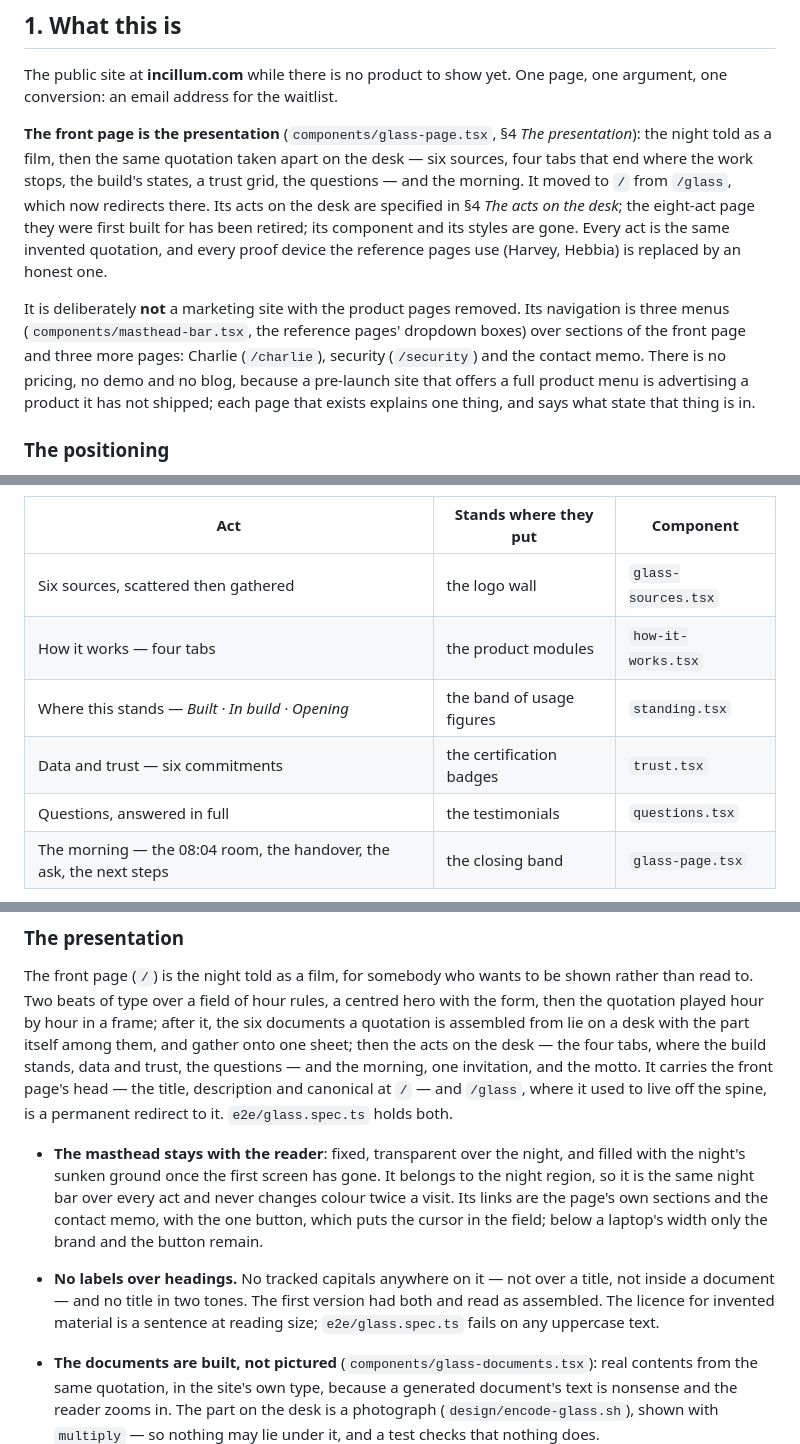
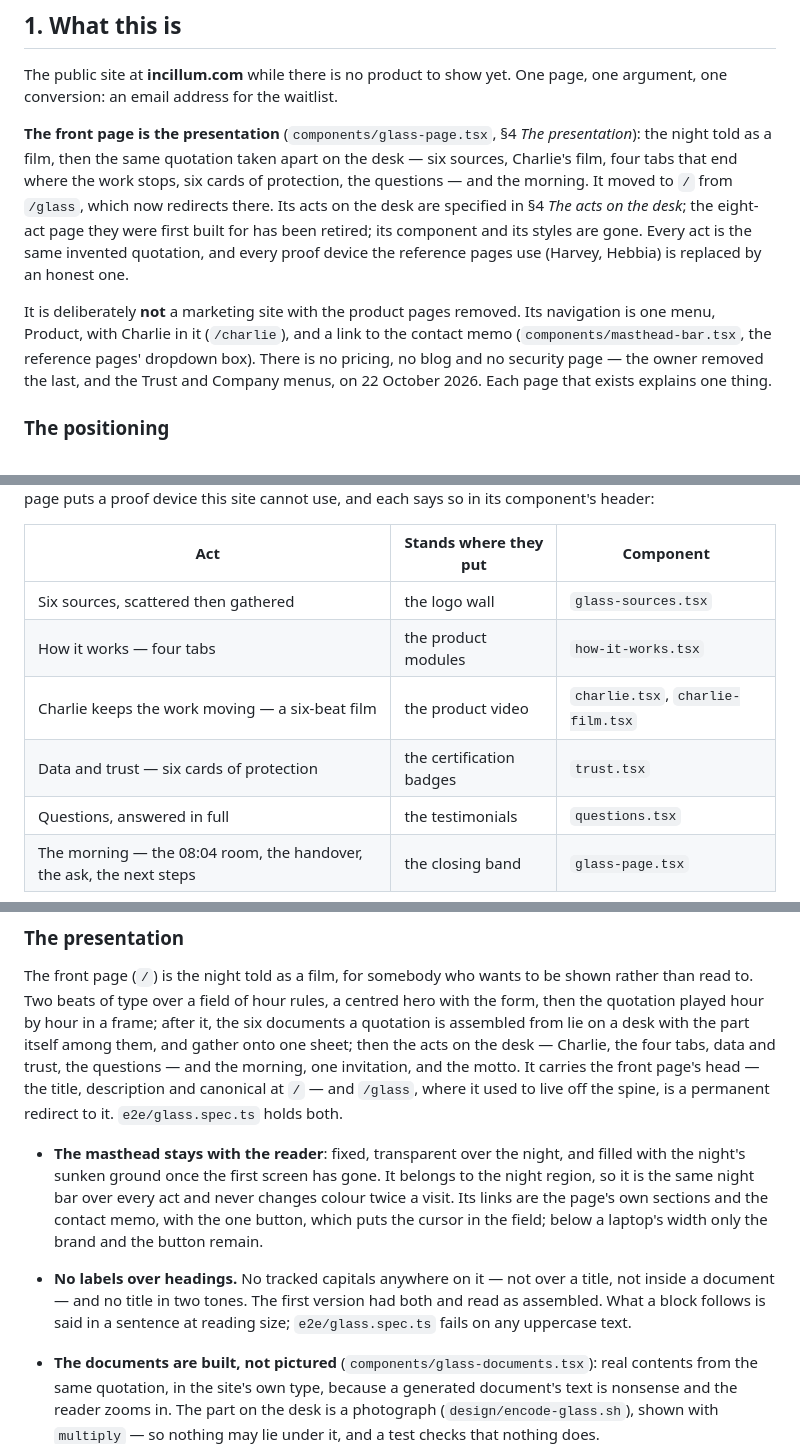
Before and after one commit to Haseeb-Arshad/incillum-upcoming, a Markdown page: AGENTS.md, 3 parts joined by grey strips. GitHub-like rendering.

```diff
--- a/AGENTS.md
+++ b/AGENTS.md
@@ -11,8 +11,8 @@ page, one argument, one conversion: an email address for the waitlist.
 
 **The front page is the presentation** (`components/glass-page.tsx`, §4 *The
 presentation*): the night told as a film, then the same quotation taken apart
-on the desk — six sources, four tabs that end where the work stops, the build's
-states, a trust grid, the questions — and the morning. It moved to `/` from
+on the desk — six sources, Charlie's film, four tabs that end where the work
+stops, six cards of protection, the questions — and the morning. It moved to `/` from
 `/glass`, which now redirects there. Its acts on the desk are specified in §4
 *The acts on the desk*; the eight-act page they were first built for
 has been retired; its component and its styles are gone. Every act is the same
@@ -20,12 +20,11 @@ invented quotation, and every proof device the reference pages use (Harvey,
 Hebbia) is replaced by an honest one.
 
 It is deliberately **not** a marketing site with the product pages removed. Its
-navigation is three menus (`components/masthead-bar.tsx`, the reference pages'
-dropdown boxes) over sections of the front page and three more pages: Charlie
-(`/charlie`), security (`/security`) and the contact memo. There is no pricing,
-no demo and no blog, because a pre-launch site that offers a full product menu
-is advertising a product it has not shipped; each page that exists explains one
-thing, and says what state that thing is in.
+navigation is one menu, Product, with Charlie in it (`/charlie`), and a link to
+the contact memo (`components/masthead-bar.tsx`, the reference pages' dropdown
+box). There is no pricing, no blog and no security page — the owner removed the
+last, and the Trust and Company menus, on 22 October 2026. Each page that
+exists explains one thing.
 
 ### The positioning
 
@@ -223,8 +222,8 @@ each says so in its component's header:
 | --- | --- | --- |
 | Six sources, scattered then gathered | the logo wall | `glass-sources.tsx` |
 | How it works — four tabs | the product modules | `how-it-works.tsx` |
-| Where this stands — *Built · In build · Opening* | the band of usage figures | `standing.tsx` |
-| Data and trust — six commitments | the certification badges | `trust.tsx` |
+| Charlie keeps the work moving — a six-beat film | the product video | `charlie.tsx`, `charlie-film.tsx` |
+| Data and trust — six cards of protection | the certification badges | `trust.tsx` |
 | Questions, answered in full | the testimonials | `questions.tsx` |
 | The morning — the 08:04 room, the handover, the ask, the next steps | the closing band | `glass-page.tsx` |
 
@@ -303,7 +294,7 @@ shown rather than read to. Two beats of type over a field of hour rules, a
 centred hero with the form, then the quotation played hour by hour in a frame;
 after it, the six documents a quotation is assembled from lie on a desk with the
 part itself among them, and gather onto one sheet; then the acts on the desk —
-the four tabs, where the build stands, data and trust, the questions — and the
+Charlie, the four tabs, data and trust, the questions — and the
 morning, one invitation, and the motto. It carries the front page's head — the
 title, description and canonical at `/` — and `/glass`, where it used to live
 off the spine, is a permanent redirect to it. `e2e/glass.spec.ts` holds both.
@@ -317,8 +308,8 @@ off the spine, is a permanent redirect to it. `e2e/glass.spec.ts` holds both.
 
 - **No labels over headings.** No tracked capitals anywhere on it — not over a
   title, not inside a document — and no title in two tones. The first version
-  had both and read as assembled. The licence for invented material is a
-  sentence at reading size; `e2e/glass.spec.ts` fails on any uppercase text.
+  had both and read as assembled. What a block follows is said in a sentence
+  at reading size; `e2e/glass.spec.ts` fails on any uppercase text.
 - **The documents are built, not pictured** (`components/glass-documents.tsx`):
   real contents from the same quotation, in the site's own type, because a
   generated document's text is nonsense and the reader zooms in. The part on
```
Also changed, not shown: other parts of AGENTS.md (+46 -51 lines).
